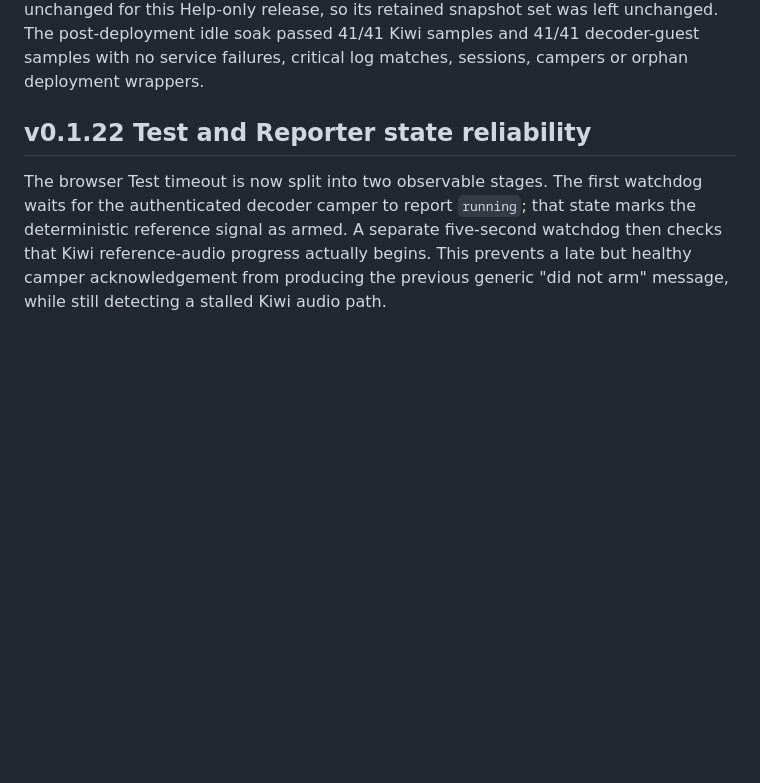
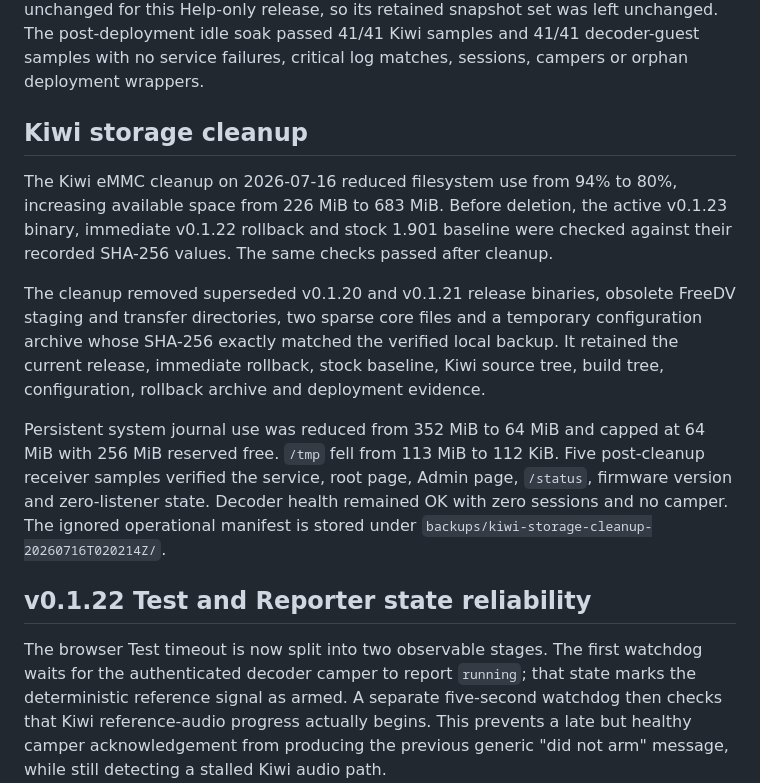
Before and after one commit to smegoff/kiwisdr-freedv-extension, a Markdown page: docs/deployment-status.md, the part around one of its changes. GitHub-like rendering; blank space fills up the shorter version.

Commit message:
Document safe Kiwi storage cleanup (#5)
Record the protected release set, reclaimed eMMC space, journal retention cap, and post-cleanup verification evidence.

```diff
--- a/docs/deployment-status.md
+++ b/docs/deployment-status.md
@@ -50,6 +50,27 @@ decoder service was unchanged for this Help-only release, so its retained
 snapshot set was left unchanged. The post-deployment idle soak passed 41/41
 Kiwi samples and 41/41 decoder-guest samples with no service failures, critical
 log matches, sessions, campers or orphan deployment wrappers.
+
+## Kiwi storage cleanup
+
+The Kiwi eMMC cleanup on 2026-07-16 reduced filesystem use from 94% to 80%,
+increasing available space from 226 MiB to 683 MiB. Before deletion, the active
+v0.1.23 binary, immediate v0.1.22 rollback and stock 1.901 baseline were checked
+against their recorded SHA-256 values. The same checks passed after cleanup.
+
+The cleanup removed superseded v0.1.20 and v0.1.21 release binaries, obsolete
+FreeDV staging and transfer directories, two sparse core files and a temporary
+configuration archive whose SHA-256 exactly matched the verified local backup.
+It retained the current release, immediate rollback, stock baseline, Kiwi
+source tree, build tree, configuration, rollback archive and deployment
+evidence.
+
+Persistent system journal use was reduced from 352 MiB to 64 MiB and capped at
+64 MiB with 256 MiB reserved free. `/tmp` fell from 113 MiB to 112 KiB. Five
+post-cleanup receiver samples verified the service, root page, Admin page,
+`/status`, firmware version and zero-listener state. Decoder health remained
+OK with zero sessions and no camper. The ignored operational manifest is stored
+under `backups/kiwi-storage-cleanup-20260716T020214Z/`.
 
 ## v0.1.22 Test and Reporter state reliability
 
```
Also changed, not shown: other parts of docs/deployment-status.md (+1 -1 lines).
